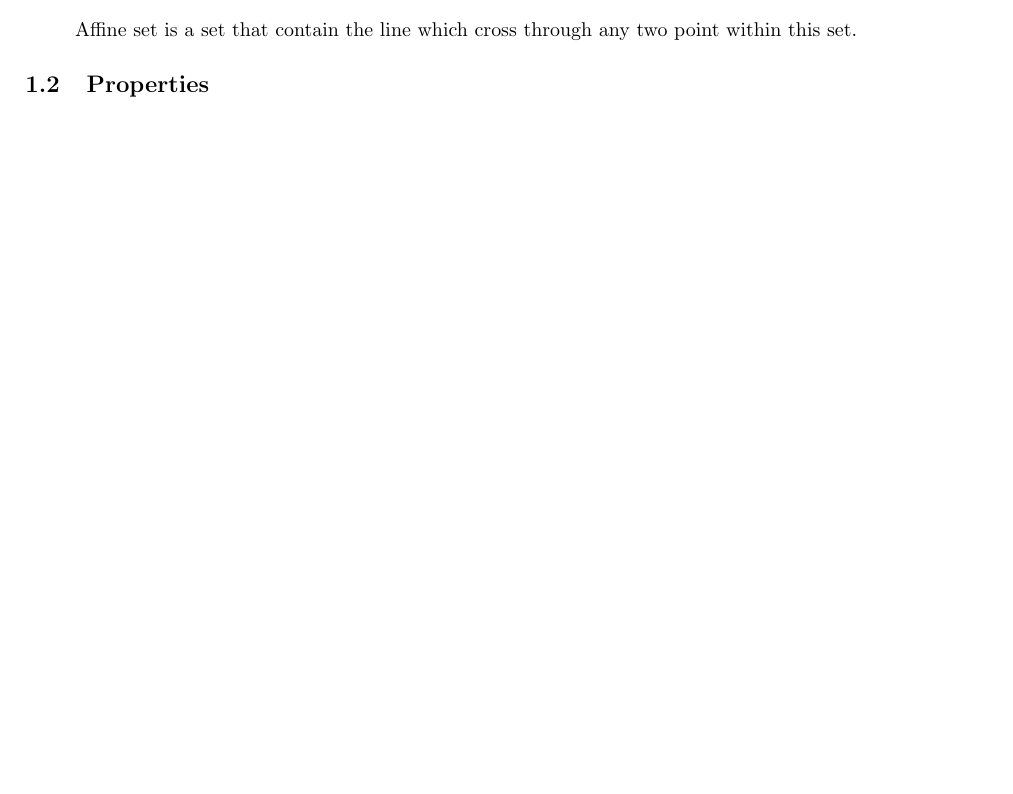
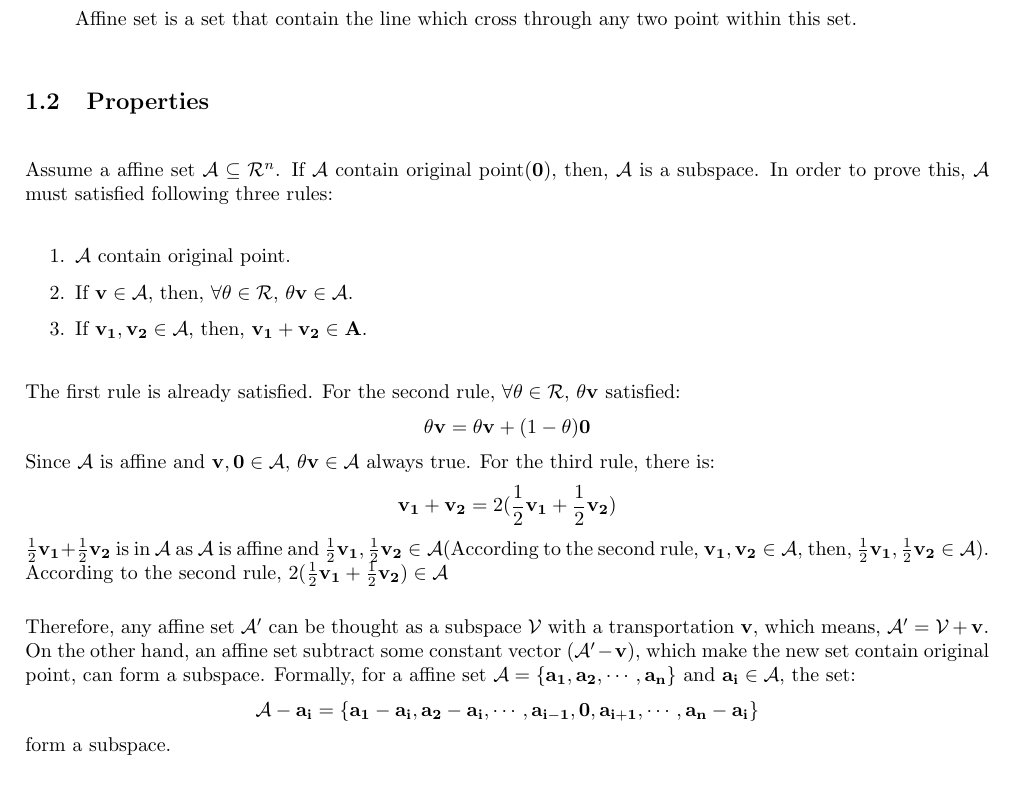
Before and after one commit to Songtuan/Convex-Optimization-Note, a LaTeX document (Convex Optimization Note.tex): part of the page, cut so that both start at the same text, the shorter picture padded with empty space. Compiled offline with pdfLaTeX.

Commit message:
add some part of affine set

```diff
--- a/Convex Optimization Note.tex
+++ b/Convex Optimization Note.tex
@@ -7,6 +7,7 @@
 \author{Garrick Lin}
 \title{Convex Optimization Note}
 \setlength{\parindent}{0cm}
+\setlength{\parskip}{15pt}
 \begin{document}
 \maketitle
 
@@ -19,10 +20,30 @@ A set $\mathcal{A}$ is called affine set when it satisfied:
 \end{quotation}
-The expression $\theta x_{1} + (1 - \theta) x_{2}$ represent a line that cross through $x_{1}$ and $x_{2}$. Hence, affine set can be explained intuitively as:
+The expression $\theta \mathbf{x_{1}} + (1 - \theta) \mathbf{x_{2}}$ represent a line that cross through $\mathbf{x_{1}}$ and $\mathbf{x_{2}}$. Hence, affine set can be explained intuitively as:
 \begin{quote}
 	Affine set is a set that contain the line which cross through any two point within this set.
 \end{quote}
 
 \subsection{Properties}
+Assume a affine set $\mathcal{A} \subseteq \mathcal{R}^{n}$. If $\mathcal{A}$ contain original point($\mathbf{0}$), then, $\mathcal{A}$ is a subspace. In order to prove this, $\mathcal{A}$ must satisfied following three rules:
+\begin{enumerate}
+	\item $\mathcal{A}$ contain original point.
+	\item If $\mathbf{v} \in \mathcal{A}$, then, $\forall \theta \in \mathcal{R}$, $\theta \mathbf{v} \in \mathcal{A}$.
+	\item If $\mathbf{v_{1}}, \mathbf{v_{2}} \in \mathcal{A}$, then, $\mathbf{v_{1}} + \mathbf{v_{2}} \in \mathbf{A}$.
+\end{enumerate}
+The first rule is already satisfied. For the second rule, $\forall \theta \in \mathcal{R}$, $\theta \mathbf{v}$ satisfied:
+\begin{equation*}
+	\theta \mathbf{v} = \theta \mathbf{v} + (1 - \theta) \mathbf{0}
+\end{equation*}
+Since $\mathcal{A}$ is affine and $\mathbf{v}, \mathbf{0} \in \mathcal{A}$, $\theta \mathbf{v} \in \mathcal{A}$ always true. For the third rule, there is:
+\begin{equation*}
+	\mathbf{v_{1}} + \mathbf{v_{2}} = 2(\frac{1}{2} \mathbf{v_{1}} + \frac{1}{2} \mathbf{v_{2}})
+\end{equation*}
+$\frac{1}{2} \mathbf{v_{1}} + \frac{1}{2} \mathbf{v_{2}}$ is in $\mathcal{A}$ as $\mathcal{A}$ is affine and $\frac{1}{2} \mathbf{v_{1}}, \frac{1}{2} \mathbf{v_{2}} \in \mathcal{A}$(According to the second rule, $\mathbf{v_{1}}, \mathbf{v_{2}} \in \mathcal{A}$, then, $\frac{1}{2} \mathbf{v_{1}}, \frac{1}{2} \mathbf{v_{2}} \in \mathcal{A}$). According  to the second rule, $2(\frac{1}{2} \mathbf{v_{1}} + \frac{1}{2} \mathbf{v_{2}}) \in \mathcal{A}$
 
+Therefore, any affine set $\mathcal{A}'$ can be thought as a subspace $\mathcal{V}$ with a transportation $\mathbf{v}$, which means, $\mathcal{A}' = \mathcal{V} + \mathbf{v}$. On the other hand, an affine set subtract some constant vector ($\mathcal{A}' - \mathbf{v}$), which make the new set contain original point, can form a subspace. Formally, for a affine set $\mathcal{A} = \{ \mathbf{a_{1}}, \mathbf{a_{2}}, \cdots, \mathbf{a_{n}} \}$ and  $\mathbf{a_{i}} \in \mathcal{A}$, the set:
+\begin{equation*}
+	\mathcal{A} - \mathbf{a_{i}} = \{ \mathbf{a_{1}} - \mathbf{a_{i}}, \mathbf{a_{2}} - \mathbf{a_{i}}, \cdots,  \mathbf{a_{i - 1}}, \mathbf{0}, \mathbf{a_{i + 1}}, \cdots, \mathbf{a_{n}} - \mathbf{a_{i}} \}
+\end{equation*}
+form a subspace.
 
 \end{document}
```
Also changed, not shown: Convex Optimization Note.pdf, Convex Optimization Note.tex (2 more changed lines), 2 other files.
